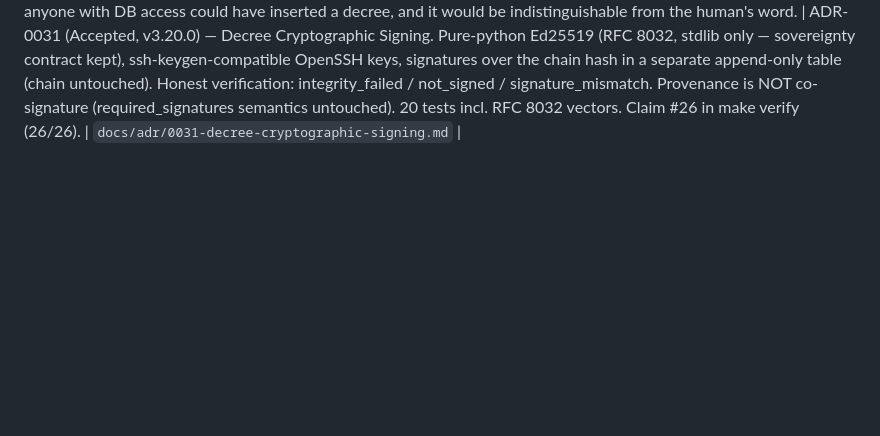
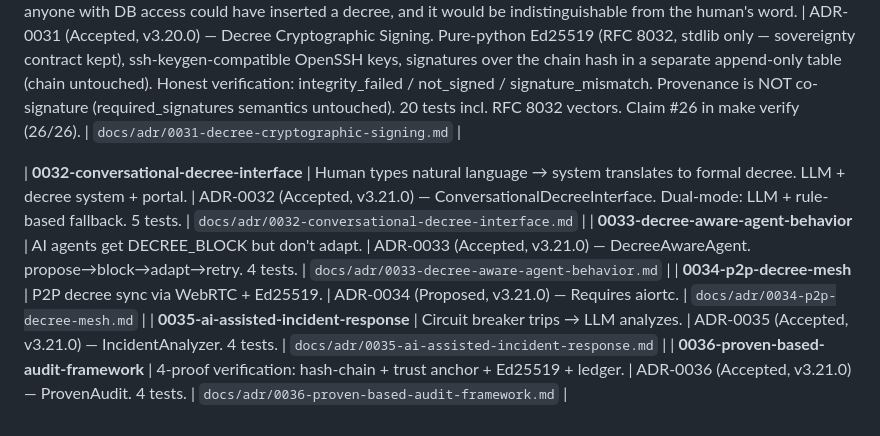
Before and after one commit to rtynbirf/polymath-os, a Markdown page: docs/AUDIT_RESPONSE.md, the part around the change. Rendered like a GitHub page; blank space fills up the shorter version.

Commit message:
fix: AUDIT_RESPONSE — add 5 missing ADR entries (0032-0036)

```diff
--- a/docs/AUDIT_RESPONSE.md
+++ b/docs/AUDIT_RESPONSE.md
@@ -69,3 +69,9 @@ SINGULYAR команда сама провела самоаудит v0.2 и ус
 | **0029-singulyar-security-model-corporate-synthesis** | Each corporation solves ITS security problem LOCALLY. Synthesis of Oracle ZPR + Kaspersky TI + Google BeyondCorp + Amazon isolation + Microsoft CA = 1 ЧЕЛОВЕК. 1+1+1+1+1=1. All 13 best practices already implemented in v3.6.0-v3.14.0. | `docs/adr/0029-singulyar-security-model-corporate-synthesis.md` |
 
 | **0031-decree-cryptographic-signing** | Hash-chain proves INTEGRITY (decree not altered) but not AUTHORSHIP — anyone with DB access could have inserted a decree, and it would be indistinguishable from the human's word. | ADR-0031 (Accepted, v3.20.0) — Decree Cryptographic Signing. Pure-python Ed25519 (RFC 8032, stdlib only — sovereignty contract kept), ssh-keygen-compatible OpenSSH keys, signatures over the chain hash in a separate append-only table (chain untouched). Honest verification: integrity_failed / not_signed / signature_mismatch. Provenance is NOT co-signature (required_signatures semantics untouched). 20 tests incl. RFC 8032 vectors. Claim #26 in make verify (26/26). | `docs/adr/0031-decree-cryptographic-signing.md` |
+
+| **0032-conversational-decree-interface** | Human types natural language → system translates to formal decree. LLM + decree system + portal. | ADR-0032 (Accepted, v3.21.0) — ConversationalDecreeInterface. Dual-mode: LLM + rule-based fallback. 5 tests. | `docs/adr/0032-conversational-decree-interface.md` |
+| **0033-decree-aware-agent-behavior** | AI agents get DECREE_BLOCK but don't adapt. | ADR-0033 (Accepted, v3.21.0) — DecreeAwareAgent. propose→block→adapt→retry. 4 tests. | `docs/adr/0033-decree-aware-agent-behavior.md` |
+| **0034-p2p-decree-mesh** | P2P decree sync via WebRTC + Ed25519. | ADR-0034 (Proposed, v3.21.0) — Requires aiortc. | `docs/adr/0034-p2p-decree-mesh.md` |
+| **0035-ai-assisted-incident-response** | Circuit breaker trips → LLM analyzes. | ADR-0035 (Accepted, v3.21.0) — IncidentAnalyzer. 4 tests. | `docs/adr/0035-ai-assisted-incident-response.md` |
+| **0036-proven-based-audit-framework** | 4-proof verification: hash-chain + trust anchor + Ed25519 + ledger. | ADR-0036 (Accepted, v3.21.0) — ProvenAudit. 4 tests. | `docs/adr/0036-proven-based-audit-framework.md` |
```
